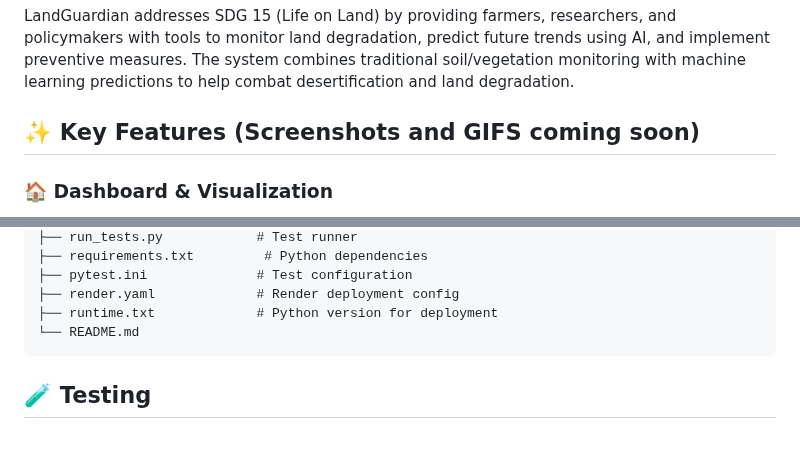
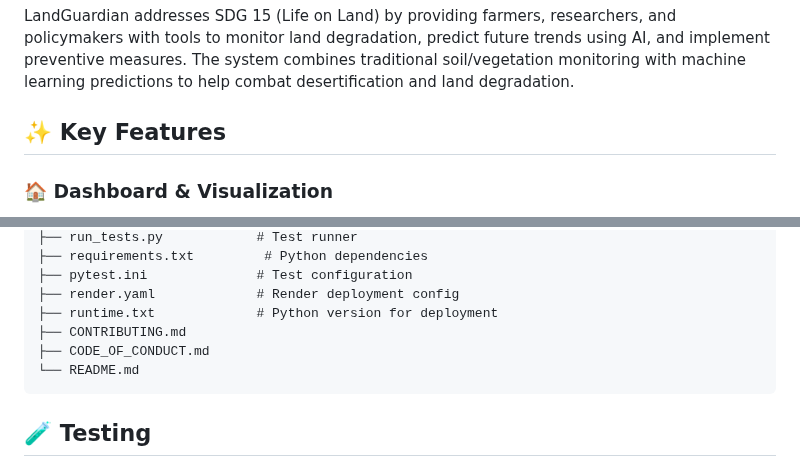
Before and after one commit to ThatDudeJude/Land_Guardian, a Markdown page: README.md, 2 parts joined by grey strips. GitHub-like rendering; blank space fills up the shorter version.

````diff
--- a/README.md
+++ b/README.md
@@ -6,7 +6,7 @@
 
 LandGuardian addresses SDG 15 (Life on Land) by providing farmers, researchers, and policymakers with tools to monitor land degradation, predict future trends using AI, and implement preventive measures. The system combines traditional soil/vegetation monitoring with machine learning predictions to help combat desertification and land degradation.
 
-## ✨ Key Features (Screenshots and GIFS coming soon)
+## ✨ Key Features
 
 ### 🏠 Dashboard & Visualization
 - **Interactive Map**: Leaflet-powered map with color-coded risk markers
@@ -163,6 +168,8 @@ landguardian/
 ├── pytest.ini              # Test configuration
 ├── render.yaml             # Render deployment config
 ├── runtime.txt             # Python version for deployment
+├── CONTRIBUTING.md
+├── CODE_OF_CONDUCT.md
 └── README.md
 ```
 
````
Also changed, not shown: other parts of README.md (+6 -1 lines), CODE_OF_CONDUCT.md (added, +133 -0 lines), CONTRIBUTING.md (added, +42 -0 lines).
